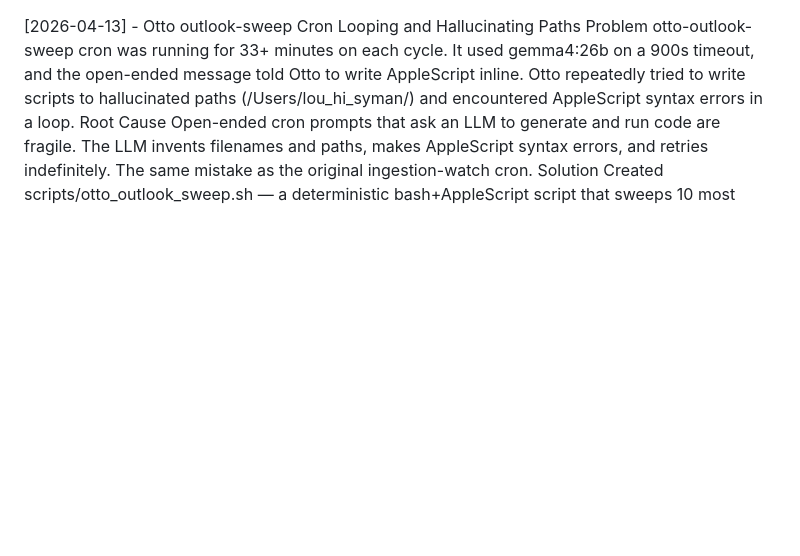
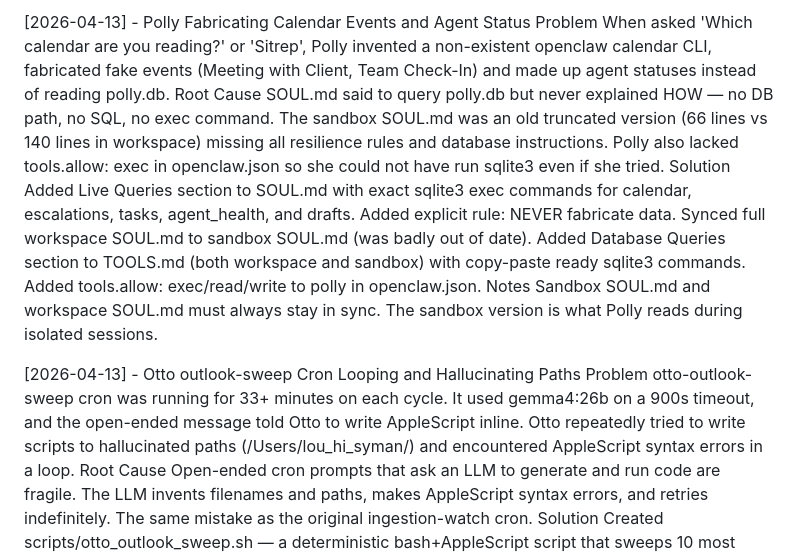
Before and after one commit to proflouishyman/madmen, a Markdown page: SOLUTIONS.md, the part around the change. GitHub-like rendering; blank space fills up the shorter version.

Commit message:
fix: Polly fabricating data — add Live Queries to SOUL.md + exec permission + sync sandbox

```diff
--- a/SOLUTIONS.md
+++ b/SOLUTIONS.md
@@ -1,3 +1,13 @@
+[2026-04-13] - Polly Fabricating Calendar Events and Agent Status
+Problem
+When asked 'Which calendar are you reading?' or 'Sitrep', Polly invented a non-existent openclaw calendar CLI, fabricated fake events (Meeting with Client, Team Check-In) and made up agent statuses instead of reading polly.db.
+Root Cause
+SOUL.md said to query polly.db but never explained HOW — no DB path, no SQL, no exec command. The sandbox SOUL.md was an old truncated version (66 lines vs 140 lines in workspace) missing all resilience rules and database instructions. Polly also lacked tools.allow: exec in openclaw.json so she could not have run sqlite3 even if she tried.
+Solution
+Added Live Queries section to SOUL.md with exact sqlite3 exec commands for calendar, escalations, tasks, agent_health, and drafts. Added explicit rule: NEVER fabricate data. Synced full workspace SOUL.md to sandbox SOUL.md (was badly out of date). Added Database Queries section to TOOLS.md (both workspace and sandbox) with copy-paste ready sqlite3 commands. Added tools.allow: exec/read/write to polly in openclaw.json.
+Notes
+Sandbox SOUL.md and workspace SOUL.md must always stay in sync. The sandbox version is what Polly reads during isolated sessions.
+
 [2026-04-13] - Otto outlook-sweep Cron Looping and Hallucinating Paths
 Problem
 otto-outlook-sweep cron was running for 33+ minutes on each cycle. It used gemma4:26b on a 900s timeout, and the open-ended message told Otto to write AppleScript inline. Otto repeatedly tried to write scripts to hallucinated paths (/Users/lou_hi_syman/) and encountered AppleScript syntax errors in a loop.
```
